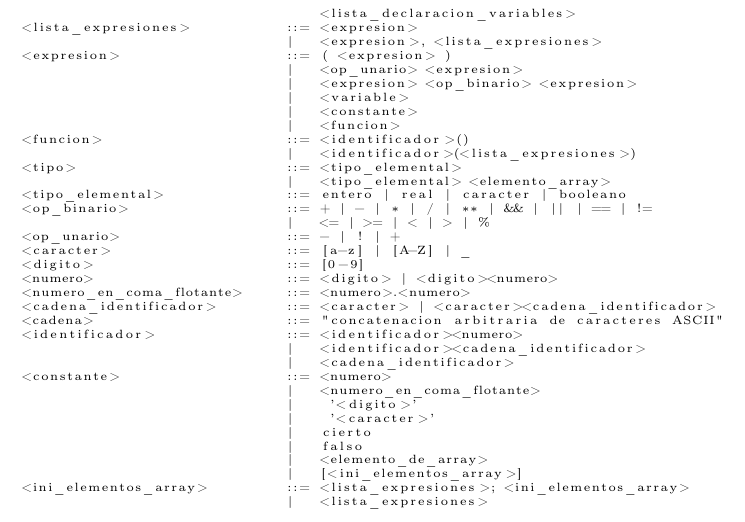
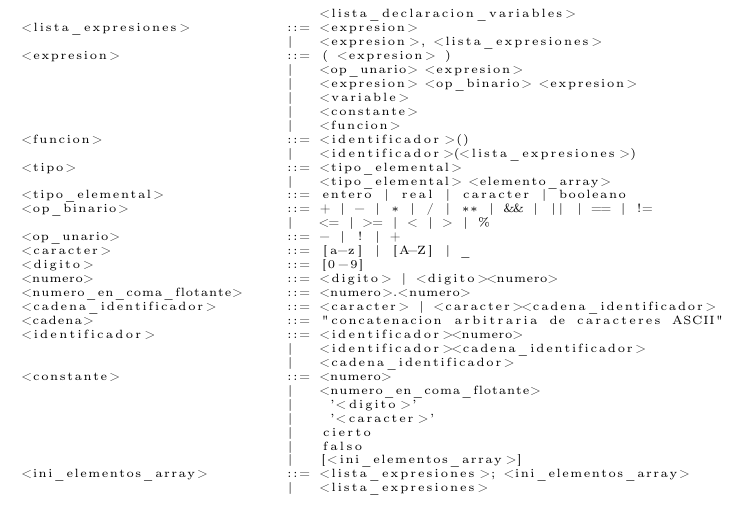
Before and after one commit to jadelarosac/ProcesadoresDeLenguajes, a LaTeX document (P1/Entrega_1.tex, which reads P1/Parte_2.tex): part of page 4 of 4, cut so that both start at the same text. Compiled offline with pdfLaTeX.

Commit message:
RM: regla de constante

```diff
--- a/P1/Parte_2.tex
+++ b/P1/Parte_2.tex
@@ -88,7 +88,6 @@
                               |    '<caracter>'
                               |   cierto
                               |   falso
-                              |   <elemento_de_array>
                               |   [<ini_elementos_array>]
 <ini_elementos_array>         ::= <lista_expresiones>; <ini_elementos_array>
                               |   <lista_expresiones>
```
Also changed, not shown: 2 other files.
